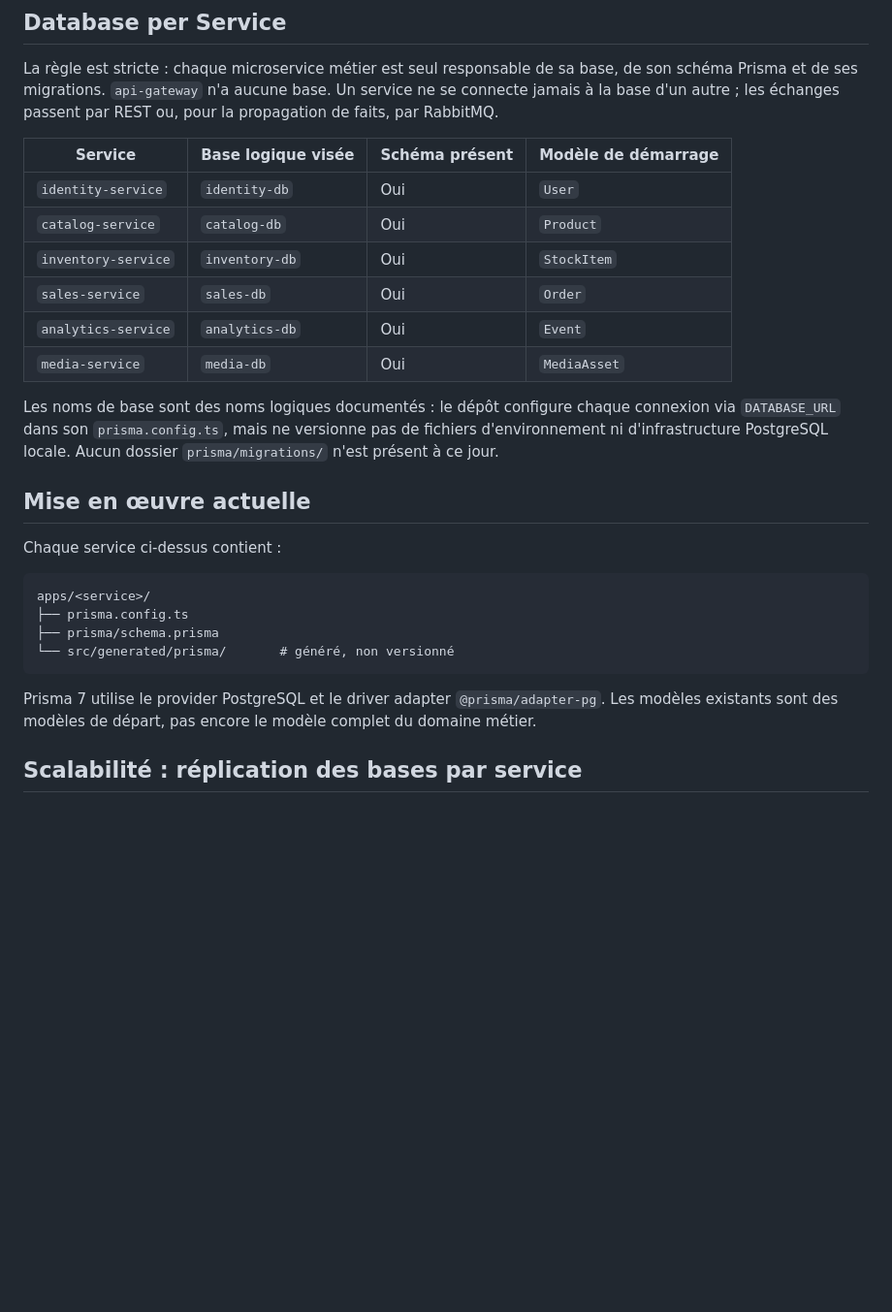
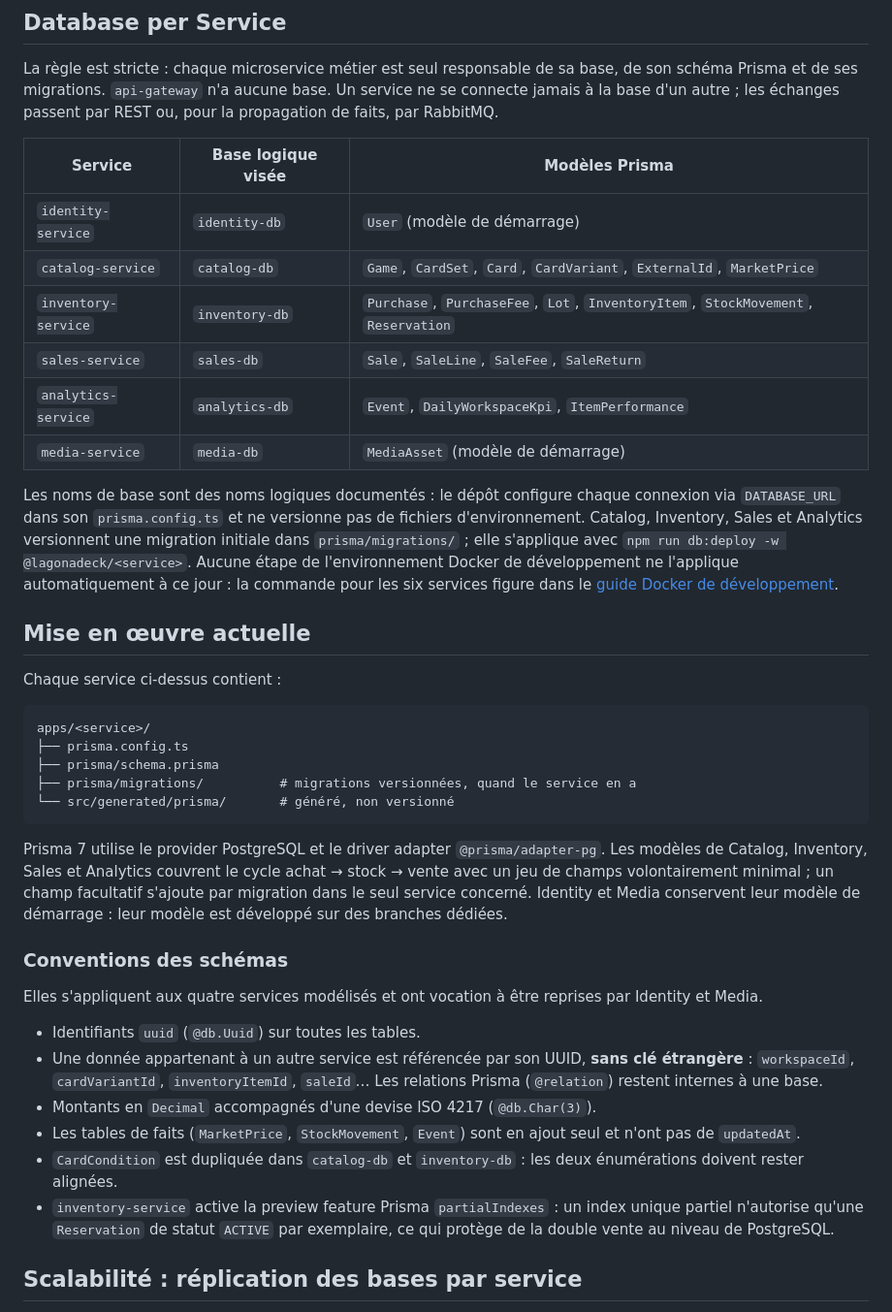
Before and after one commit to LagonaDeck/lagonadeck, a Markdown page: docs/architecture/databases.md, the part around the change. Shown at 97% size. GitHub-like rendering; blank space fills up the shorter version.

Commit message:
docs(architecture): documente le modèle de données et l'application des migrations

````diff
--- a/docs/architecture/databases.md
+++ b/docs/architecture/databases.md
@@ -7,19 +7,23 @@ base, de son schéma Prisma et de ses migrations. `api-gateway` n'a aucune base.
 Un service ne se connecte jamais à la base d'un autre ; les échanges passent par
 REST ou, pour la propagation de faits, par RabbitMQ.
 
-| Service             | Base logique visée | Schéma présent | Modèle de démarrage |
-| ------------------- | ------------------ | -------------- | ------------------- |
-| `identity-service`  | `identity-db`      | Oui            | `User`              |
-| `catalog-service`   | `catalog-db`       | Oui            | `Product`           |
-| `inventory-service` | `inventory-db`     | Oui            | `StockItem`         |
-| `sales-service`     | `sales-db`         | Oui            | `Order`             |
-| `analytics-service` | `analytics-db`     | Oui            | `Event`             |
-| `media-service`     | `media-db`         | Oui            | `MediaAsset`        |
+| Service             | Base logique visée | Modèles Prisma                                                                    |
+| ------------------- | ------------------ | --------------------------------------------------------------------------------- |
+| `identity-service`  | `identity-db`      | `User` (modèle de démarrage)                                                      |
+| `catalog-service`   | `catalog-db`       | `Game`, `CardSet`, `Card`, `CardVariant`, `ExternalId`, `MarketPrice`             |
+| `inventory-service` | `inventory-db`     | `Purchase`, `PurchaseFee`, `Lot`, `InventoryItem`, `StockMovement`, `Reservation` |
+| `sales-service`     | `sales-db`         | `Sale`, `SaleLine`, `SaleFee`, `SaleReturn`                                       |
+| `analytics-service` | `analytics-db`     | `Event`, `DailyWorkspaceKpi`, `ItemPerformance`                                   |
+| `media-service`     | `media-db`         | `MediaAsset` (modèle de démarrage)                                                |
 
 Les noms de base sont des noms logiques documentés : le dépôt configure chaque
-connexion via `DATABASE_URL` dans son `prisma.config.ts`, mais ne versionne pas
-de fichiers d'environnement ni d'infrastructure PostgreSQL locale. Aucun dossier
-`prisma/migrations/` n'est présent à ce jour.
+connexion via `DATABASE_URL` dans son `prisma.config.ts` et ne versionne pas de
+fichiers d'environnement. Catalog, Inventory, Sales et Analytics versionnent une
+migration initiale dans `prisma/migrations/` ; elle s'applique avec
+`npm run db:deploy -w @lagonadeck/<service>`. Aucune étape de l'environnement
+Docker de développement ne l'applique automatiquement à ce jour : la commande
+pour les six services figure dans le
+[guide Docker de développement](../development/docker-development.md#créer-les-tables-migrations-prisma).
 
 ## Mise en œuvre actuelle
 
@@ -29,12 +33,34 @@ Chaque service ci-dessus contient :
 apps/<service>/
 ├── prisma.config.ts
 ├── prisma/schema.prisma
+├── prisma/migrations/          # migrations versionnées, quand le service en a
 └── src/generated/prisma/       # généré, non versionné
 ```
 
 Prisma 7 utilise le provider PostgreSQL et le driver adapter `@prisma/adapter-pg`.
-Les modèles existants sont des modèles de départ, pas encore le modèle complet
-du domaine métier.
+Les modèles de Catalog, Inventory, Sales et Analytics couvrent le cycle
+achat → stock → vente avec un jeu de champs volontairement minimal ; un champ
+facultatif s'ajoute par migration dans le seul service concerné. Identity et
+Media conservent leur modèle de démarrage : leur modèle est développé sur des
+branches dédiées.
+
+### Conventions des schémas
+
+Elles s'appliquent aux quatre services modélisés et ont vocation à être reprises
+par Identity et Media.
+
+- Identifiants `uuid` (`@db.Uuid`) sur toutes les tables.
+- Une donnée appartenant à un autre service est référencée par son UUID, **sans
+  clé étrangère** : `workspaceId`, `cardVariantId`, `inventoryItemId`, `saleId`…
+  Les relations Prisma (`@relation`) restent internes à une base.
+- Montants en `Decimal` accompagnés d'une devise ISO 4217 (`@db.Char(3)`).
+- Les tables de faits (`MarketPrice`, `StockMovement`, `Event`) sont en ajout
+  seul et n'ont pas de `updatedAt`.
+- `CardCondition` est dupliquée dans `catalog-db` et `inventory-db` : les deux
+  énumérations doivent rester alignées.
+- `inventory-service` active la preview feature Prisma `partialIndexes` : un
+  index unique partiel n'autorise qu'une `Reservation` de statut `ACTIVE` par
+  exemplaire, ce qui protège de la double vente au niveau de PostgreSQL.
 
 ## Scalabilité : réplication des bases par service
 
````
Also changed, not shown: docs/architecture/microservices.md (+4 -4 lines), docs/development/docker-development.md (+25 -0 lines).
